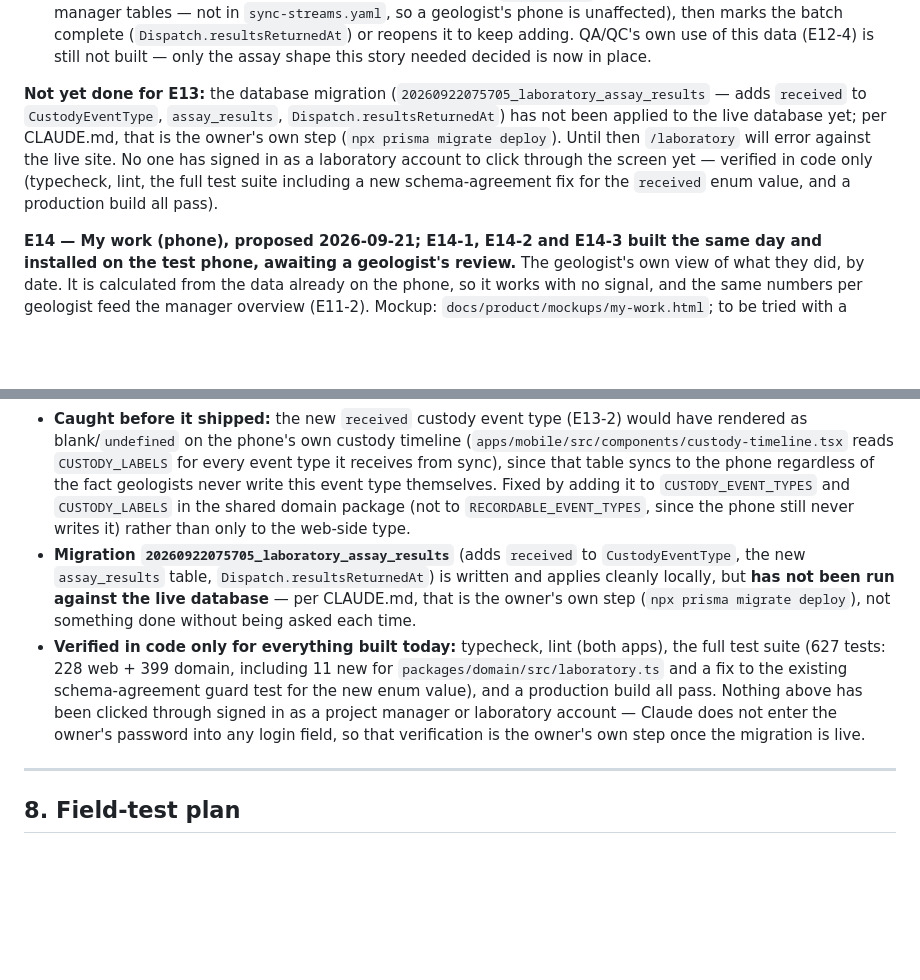
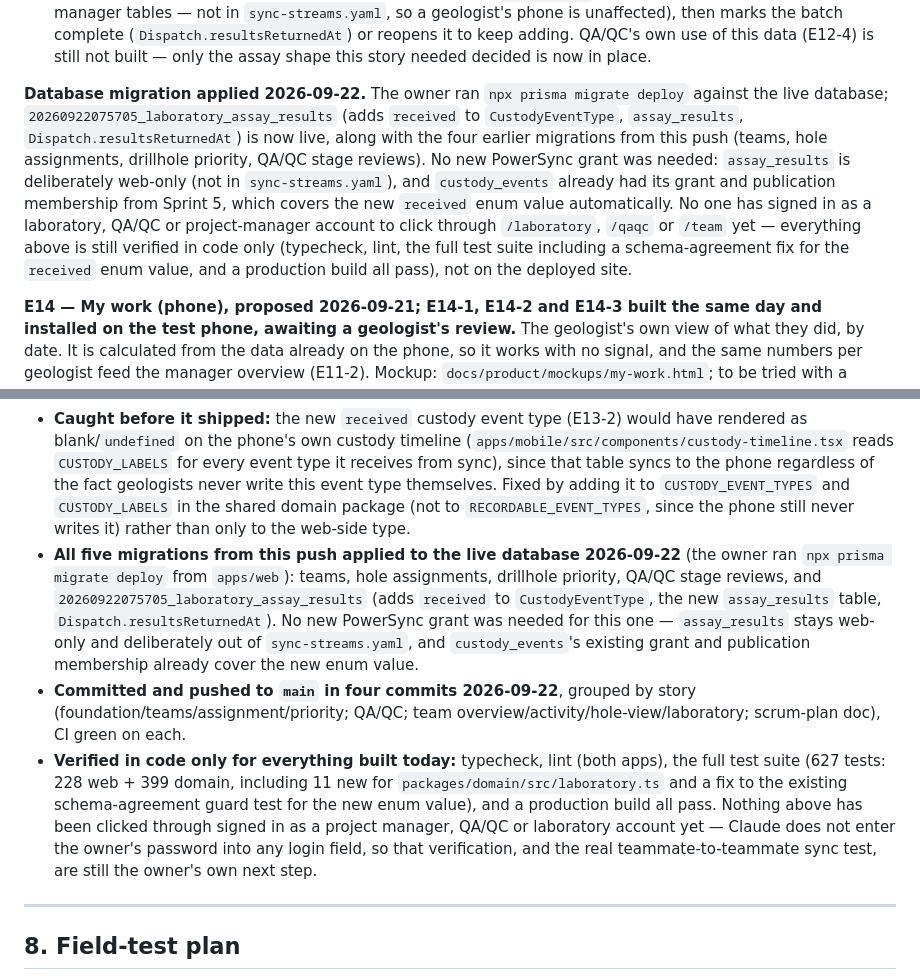
Before and after one commit to jjtzoo/CoreChain, a Markdown page: docs/product/corechain-mobile-mvp-scrum-plan.md, 2 parts joined by grey strips. Drawn GitHub-style; blank space fills up the shorter version.

Commit message:
docs: record the E11–E13 migration applied to the live database
Co-Authored-By: Claude Sonnet 5 <noreply@anthropic.com>

```diff
--- a/docs/product/corechain-mobile-mvp-scrum-plan.md
+++ b/docs/product/corechain-mobile-mvp-scrum-plan.md
@@ -558,7 +558,7 @@ QA/QC starts in the field and runs through sampling, custody, the laboratory and
 - **E13-2 — Confirm receipt (3). Built 2026-09-22.** A laboratory reviewer checks off which of a dispatch's samples actually arrived and confirms; each checked sample gets a new `received` custody event (added to `CustodyEventType`, D7 append-only — no new "receipt" table). A sample left unchecked has no `received` event, which is how a missing or short shipment is detected: `receiptStatus` and `missingSampleIds` (new `packages/domain/src/laboratory.ts`, 11 tests) compute this live from the dispatch's samples against its `received` events, never storing a separate mismatch flag. Confirming again after a late arrival only records the newly-checked samples, never duplicates the earlier ones.
 - **E13-3 — Enter and return results (5). Built 2026-09-22.** A laboratory reviewer enters analyte, value, unit and "below detection" per sample against a dispatch (new `AssayResult` model, web-only like the QA/QC and manager tables — not in `sync-streams.yaml`, so a geologist's phone is unaffected), then marks the batch complete (`Dispatch.resultsReturnedAt`) or reopens it to keep adding. QA/QC's own use of this data (E12-4) is still not built — only the assay shape this story needed decided is now in place.
 
-**Not yet done for E13:** the database migration (`20260922075705_laboratory_assay_results` — adds `received` to `CustodyEventType`, `assay_results`, `Dispatch.resultsReturnedAt`) has not been applied to the live database yet; per CLAUDE.md, that is the owner's own step (`npx prisma migrate deploy`). Until then `/laboratory` will error against the live site. No one has signed in as a laboratory account to click through the screen yet — verified in code only (typecheck, lint, the full test suite including a new schema-agreement fix for the `received` enum value, and a production build all pass).
+**Database migration applied 2026-09-22.** The owner ran `npx prisma migrate deploy` against the live database; `20260922075705_laboratory_assay_results` (adds `received` to `CustodyEventType`, `assay_results`, `Dispatch.resultsReturnedAt`) is now live, along with the four earlier migrations from this push (teams, hole assignments, drillhole priority, QA/QC stage reviews). No new PowerSync grant was needed: `assay_results` is deliberately web-only (not in `sync-streams.yaml`), and `custody_events` already had its grant and publication membership from Sprint 5, which covers the new `received` enum value automatically. No one has signed in as a laboratory, QA/QC or project-manager account to click through `/laboratory`, `/qaqc` or `/team` yet — everything above is still verified in code only (typecheck, lint, the full test suite including a schema-agreement fix for the `received` enum value, and a production build all pass), not on the deployed site.
 
 **E14 — My work (phone), proposed 2026-09-21; E14-1, E14-2 and E14-3 built the same day and installed on the test phone, awaiting a geologist's review.** The geologist's own view of what they did, by date. It is calculated from the data already on the phone, so it works with no signal, and the same numbers per geologist feed the manager overview (E11-2). Mockup: `docs/product/mockups/my-work.html`; to be tried with a geologist before any build.
 
@@ -892,8 +892,9 @@ The live server and sign-in are also up: the web app is on Vercel (`corechain-or
 - **E12-5 audit trail, finished.** Resolved exceptions now show inline on the QA/QC queue, keyed by a stable string so a resolution still applies if the same condition recomputes later; when it no longer does, the resolution stays visible with a kind-based label rather than being dropped (`QAQC_EXCEPTION_KIND_LABELS`, `exceptionKindFromKey`, `packages/domain/src/qaqc.ts`).
 - **E11-2, E11-3, E11-4 and all of E13 built** (see each story above for detail). A new shared `DismissibleHint` component (`apps/web/components/dismissible-hint.tsx`, same per-browser localStorage pattern as the E10-5 admin checklist) gives `/laboratory` and `/team/activity` a short "how this screen works" tip, since neither has a guided walkthrough of its own yet — a lighter version of the phone's first-run guide (E10-1), not a full coachmark tour.
 - **Caught before it shipped:** the new `received` custody event type (E13-2) would have rendered as blank/`undefined` on the phone's own custody timeline (`apps/mobile/src/components/custody-timeline.tsx` reads `CUSTODY_LABELS` for every event type it receives from sync), since that table syncs to the phone regardless of the fact geologists never write this event type themselves. Fixed by adding it to `CUSTODY_EVENT_TYPES` and `CUSTODY_LABELS` in the shared domain package (not to `RECORDABLE_EVENT_TYPES`, since the phone still never writes it) rather than only to the web-side type.
-- **Migration `20260922075705_laboratory_assay_results`** (adds `received` to `CustodyEventType`, the new `assay_results` table, `Dispatch.resultsReturnedAt`) is written and applies cleanly locally, but **has not been run against the live database** — per CLAUDE.md, that is the owner's own step (`npx prisma migrate deploy`), not something done without being asked each time.
-- **Verified in code only for everything built today:** typecheck, lint (both apps), the full test suite (627 tests: 228 web + 399 domain, including 11 new for `packages/domain/src/laboratory.ts` and a fix to the existing schema-agreement guard test for the new enum value), and a production build all pass. Nothing above has been clicked through signed in as a project manager or laboratory account — Claude does not enter the owner's password into any login field, so that verification is the owner's own step once the migration is live.
+- **All five migrations from this push applied to the live database 2026-09-22** (the owner ran `npx prisma migrate deploy` from `apps/web`): teams, hole assignments, drillhole priority, QA/QC stage reviews, and `20260922075705_laboratory_assay_results` (adds `received` to `CustodyEventType`, the new `assay_results` table, `Dispatch.resultsReturnedAt`). No new PowerSync grant was needed for this one — `assay_results` stays web-only and deliberately out of `sync-streams.yaml`, and `custody_events`'s existing grant and publication membership already cover the new enum value.
+- **Committed and pushed to `main` in four commits 2026-09-22**, grouped by story (foundation/teams/assignment/priority; QA/QC; team overview/activity/hole-view/laboratory; scrum-plan doc), CI green on each.
+- **Verified in code only for everything built today:** typecheck, lint (both apps), the full test suite (627 tests: 228 web + 399 domain, including 11 new for `packages/domain/src/laboratory.ts` and a fix to the existing schema-agreement guard test for the new enum value), and a production build all pass. Nothing above has been clicked through signed in as a project manager, QA/QC or laboratory account yet — Claude does not enter the owner's password into any login field, so that verification, and the real teammate-to-teammate sync test, are still the owner's own next step.
 
 ---
 
```
